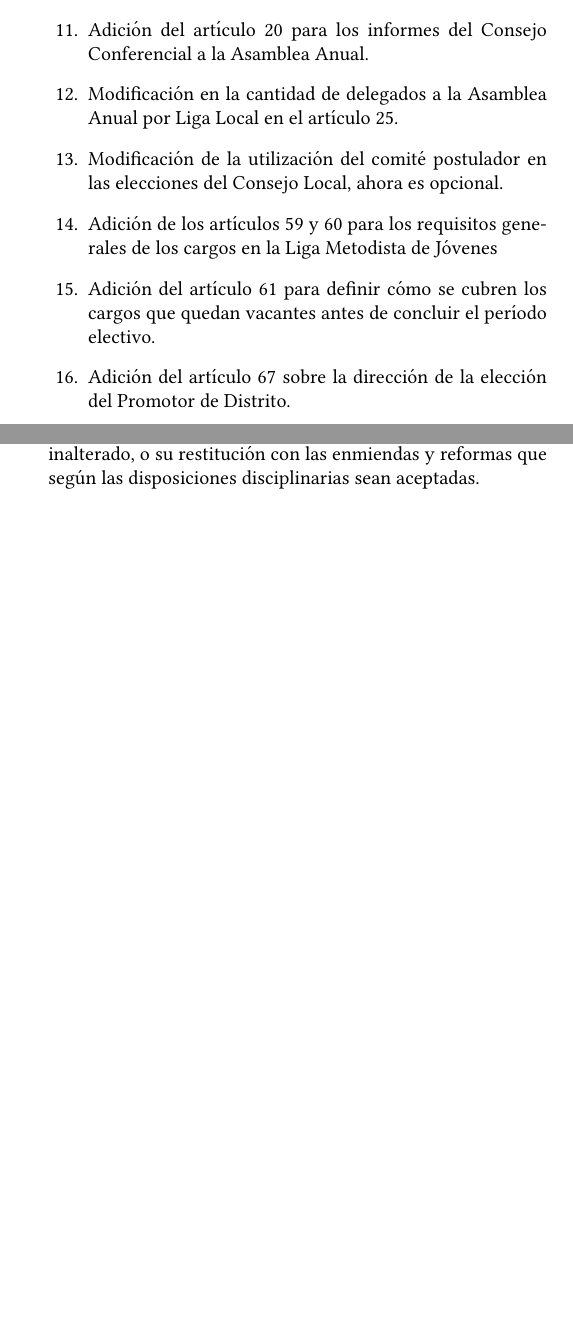
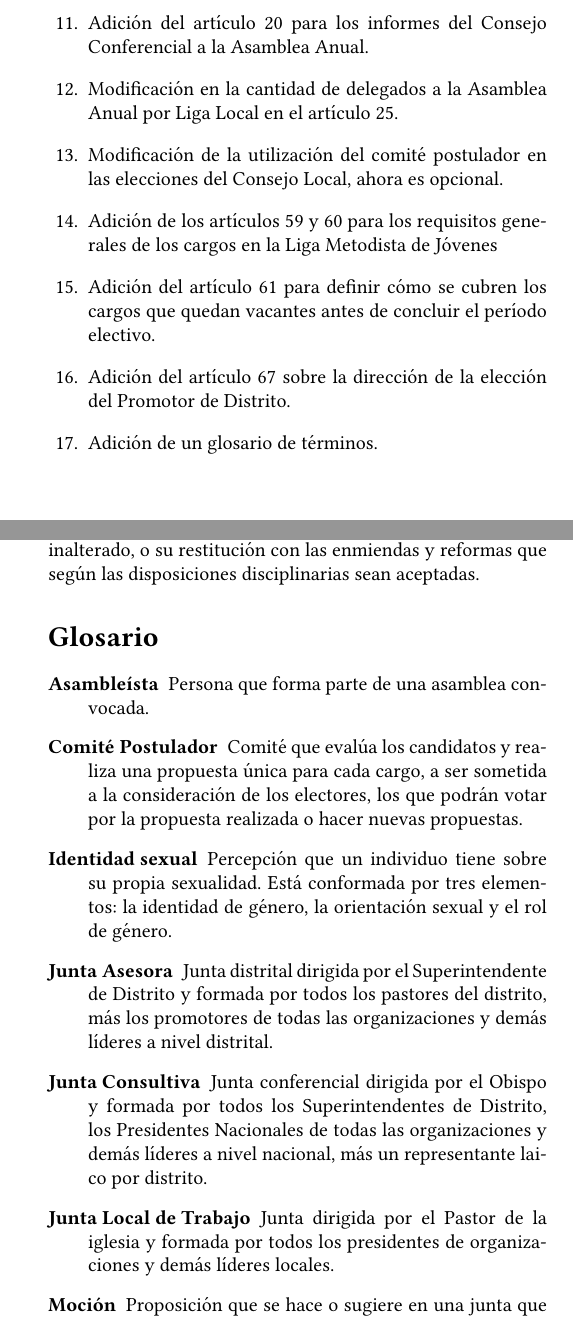
Before and after one commit to lorinkoz/dlmj23, a LaTeX document (disciplina.tex, which reads cambios.tex, glosario.tex): two parts of the columns of pages 1 and 8 of 8, joined at a grey line, cut so that both start at the same text, the shorter picture padded with empty space. Compiled offline with pdfLaTeX.

Commit message:
Agregada versión de prueba de glosario de términos

```diff
--- a/cambios.tex
+++ b/cambios.tex
@@ -26,4 +26,5 @@ Las principales modificaciones son:
     \item Adición de los artículos \ref{requisito-cargos} y \ref{requisito-presidente} para los requisitos generales de los cargos en la \LMJ{}
     \item Adición del artículo \ref{cargos-vacantes} para definir cómo se cubren los cargos que quedan vacantes antes de concluir el período electivo.
     \item Adición del artículo \ref{direccion-eleccion-promotor} sobre la dirección de la elección del Promotor de Distrito.
+    \item Adición de un glosario de términos.
 \end{enumerate}
--- /dev/null
+++ b/glosario.tex
@@ -0,0 +1,13 @@
+\lawchapterf{Glosario}
+
+\begin{description}
+    \item[Asambleísta] Persona que forma parte de una asamblea convocada.
+    \item[Comité Postulador] Comité que evalúa los candidatos y realiza una propuesta única para cada cargo, a ser sometida a la consideración de los electores, los que podrán votar por la propuesta realizada o hacer nuevas propuestas.
+    \item[Identidad sexual] Percepción que un individuo tiene sobre su propia sexualidad. Está conformada por tres elementos: la identidad de género, la orientación sexual y el rol de género.
+    \item[Junta Asesora] Junta distrital dirigida por el Superintendente de Distrito y formada por todos los pastores del distrito, más los promotores de todas las organizaciones y demás líderes a nivel distrital.
+    \item[Junta Consultiva] Junta conferencial dirigida por el Obispo y formada por todos los Superintendentes de Distrito, los Presidentes Nacionales de todas las organizaciones y demás líderes a nivel nacional, más un representante laico por distrito.
+    \item[Junta Local de Trabajo] Junta dirigida por el Pastor de la iglesia y formada por todos los presidentes de organizaciones y demás líderes locales.
+    \item[Moción] Proposición que se hace o sugiere en una junta que delibera.
+    \item[Quórum] Número de personas necesarias para poder tomar ciertos acuerdos.
+    \item[Terna] Las tres propuestas que realiza la Ligal Local o la Asamblea Anual para Asesor Local o Asesor Conferencial, respectivamente, las cuales deberán ser ordenadas por número de votos y sometidas a la decisión final del órgano competente.
+\end{description}
```
Also changed, not shown: disciplina.tex (+1 -0 lines).
